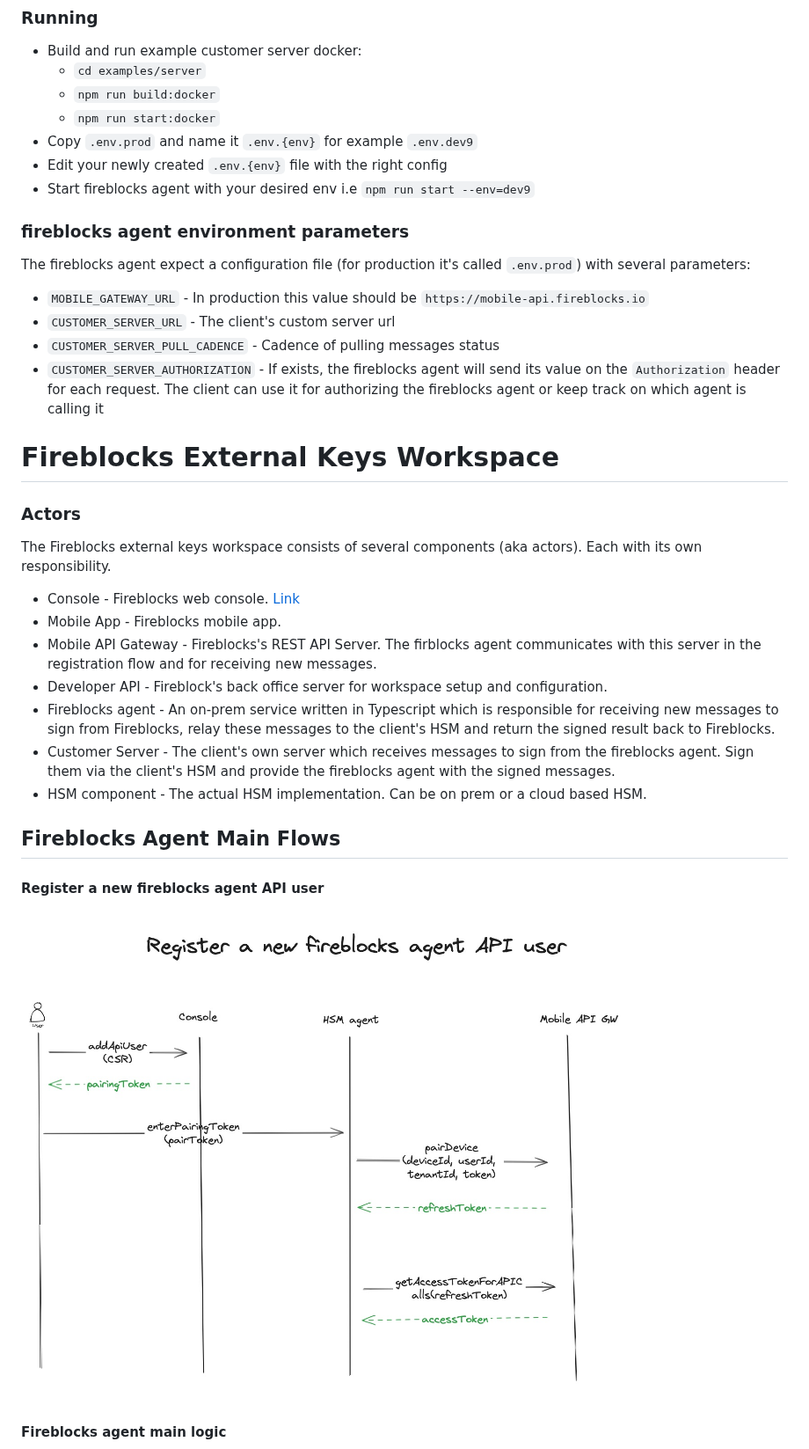
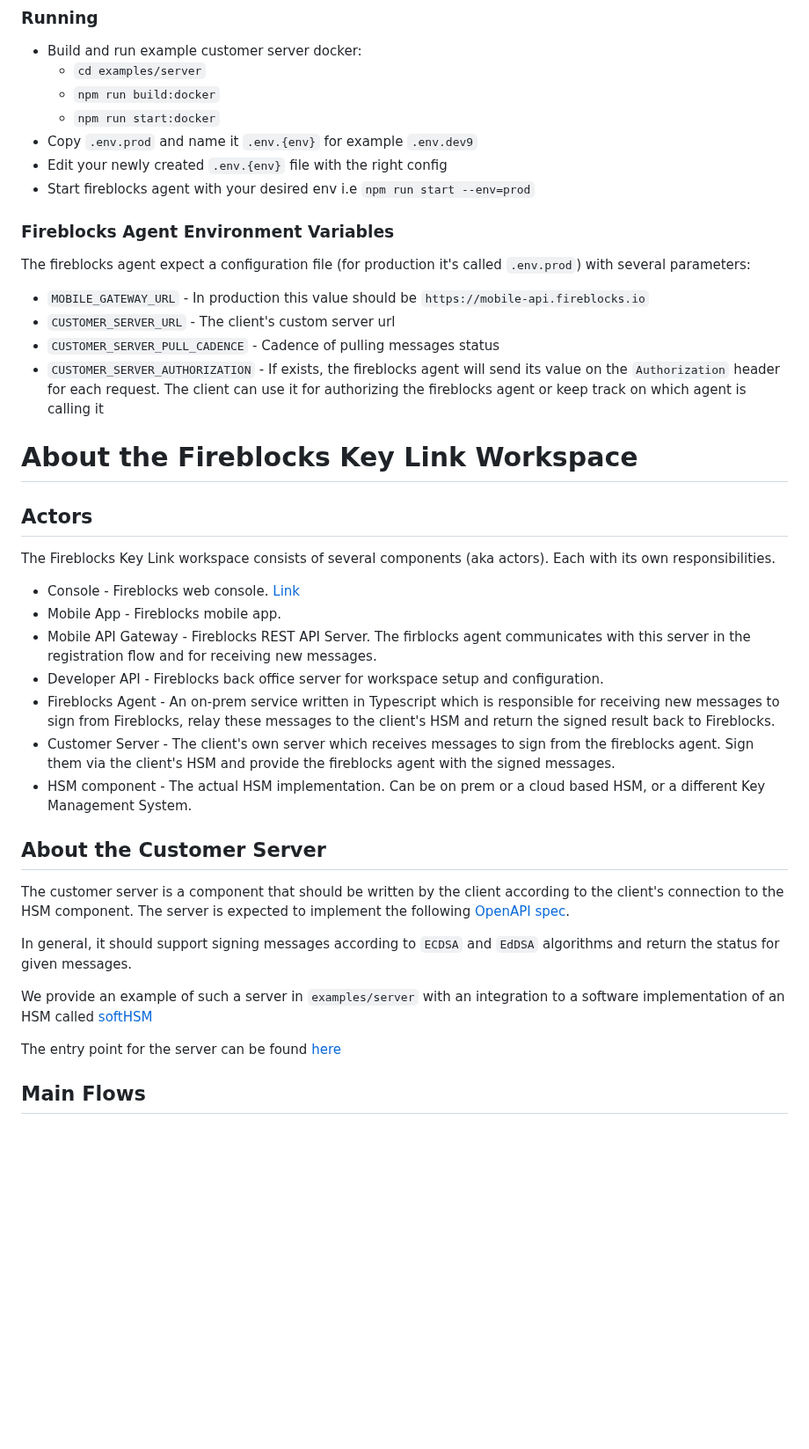
Before and after one commit to fireblocks/fireblocks-agent, a Markdown page: README.md, the part around one of its changes. Shown at 88% size. GitHub-like rendering; blank space fills up the shorter version.

```diff
--- a/README.md
+++ b/README.md
@@ -30,9 +32,9 @@
   - `npm run start:docker`
 - Copy `.env.prod` and name it `.env.{env}` for example `.env.dev9`
 - Edit your newly created `.env.{env}` file with the right config
-- Start fireblocks agent with your desired env i.e `npm run start --env=dev9`
+- Start fireblocks agent with your desired env i.e `npm run start --env=prod`
 
-### fireblocks agent environment parameters
+### Fireblocks Agent Environment Variables
 The fireblocks agent expect a configuration file (for production it's called `.env.prod`) with several parameters:
 * `MOBILE_GATEWAY_URL` - In production this value should be `https://mobile-api.fireblocks.io`
 * `CUSTOMER_SERVER_URL` - The client's custom server url
@@ -40,25 +42,27 @@ The fireblocks agent expect a configuration file (for production it's called `.e
 * `CUSTOMER_SERVER_AUTHORIZATION` - If exists, the fireblocks agent will send its value on the `Authorization` header for each request. The client can use it for authorizing the fireblocks agent or keep track on which agent is calling it
 
 
-# Fireblocks External Keys Workspace
+# About the Fireblocks Key Link Workspace
 
-### Actors
-The Fireblocks external keys workspace consists of several components (aka actors). Each with its own responsibility.
+## Actors
+The Fireblocks Key Link workspace consists of several components (aka actors). Each with its own responsibilities.
 
 * Console - Fireblocks web console. [Link](https://console.fireblocks.io/v2/)
 * Mobile App - Fireblocks mobile app.
-* Mobile API Gateway - Fireblocks's REST API Server. The firblocks agent communicates with this server in the registration flow and for receiving new messages.
-* Developer API - Fireblock's back office server for workspace setup and configuration.
-* Fireblocks agent - An on-prem service written in Typescript which is responsible for receiving new messages to sign from Fireblocks, relay these messages to the client's HSM and return the signed result back to Fireblocks.
+* Mobile API Gateway - Fireblocks REST API Server. The firblocks agent communicates with this server in the registration flow and for receiving new messages.
+* Developer API - Fireblocks back office server for workspace setup and configuration.
+* Fireblocks Agent - An on-prem service written in Typescript which is responsible for receiving new messages to sign from Fireblocks, relay these messages to the client's HSM and return the signed result back to Fireblocks.
 * Customer Server - The client's own server which receives messages to sign from the fireblocks agent. Sign them via the client's HSM and provide the fireblocks agent with the signed messages.
-* HSM component - The actual HSM implementation. Can be on prem or a cloud based HSM.
+* HSM component - The actual HSM implementation. Can be on prem or a cloud based HSM, or a different Key Management System.
 
-## Fireblocks Agent Main Flows
+## About the Customer Server
+The customer server is a component that should be written by the client according to the client's connection to the HSM component. The server is expected to implement the following [OpenAPI spec](api/customer-server.api.yml).
 
-#### Register a new fireblocks agent API user
+In general, it should support signing messages according to `ECDSA` and `EdDSA` algorithms and return the status for given messages.
 
-![Register a new fireblocks agent API user flow](docs/flows/register_new_fireblocks_agent_api_user.jpg)
+We provide an example of such a server in `examples/server` with an integration to a software implementation of an HSM called [softHSM](https://www.opendnssec.org/softhsm/)
 
+The entry point for the server can be found [here](examples/server/src/server.ts)
 
-#### Fireblocks agent main logic
+## Main Flows
 
```
Also changed, not shown: other parts of README.md (+16 -20 lines), docs/flows/add_signing_keys.png (added), docs/flows/add_validator_key.png (added), docs/flows/create_api_user_sd.png (added), docs/flows/fireblocks_agent_main_flow.png (added), docs/flows/pair_device_sd.png (added).
